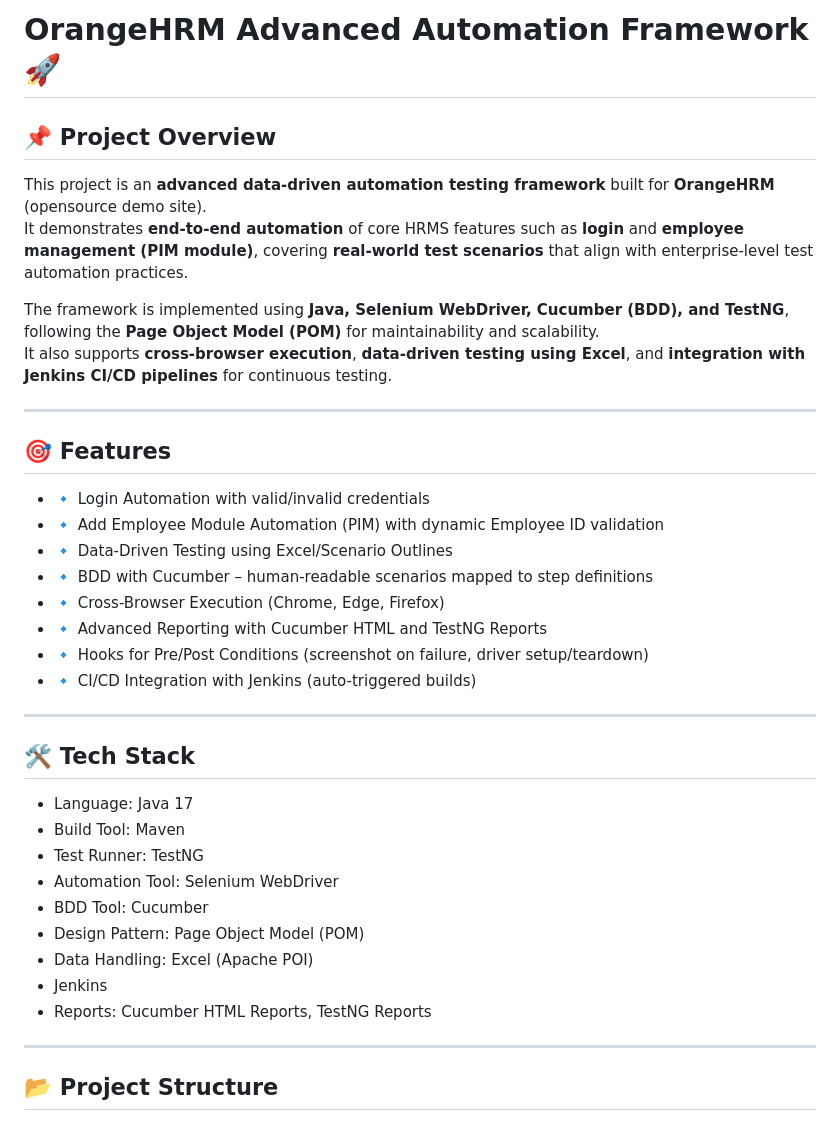
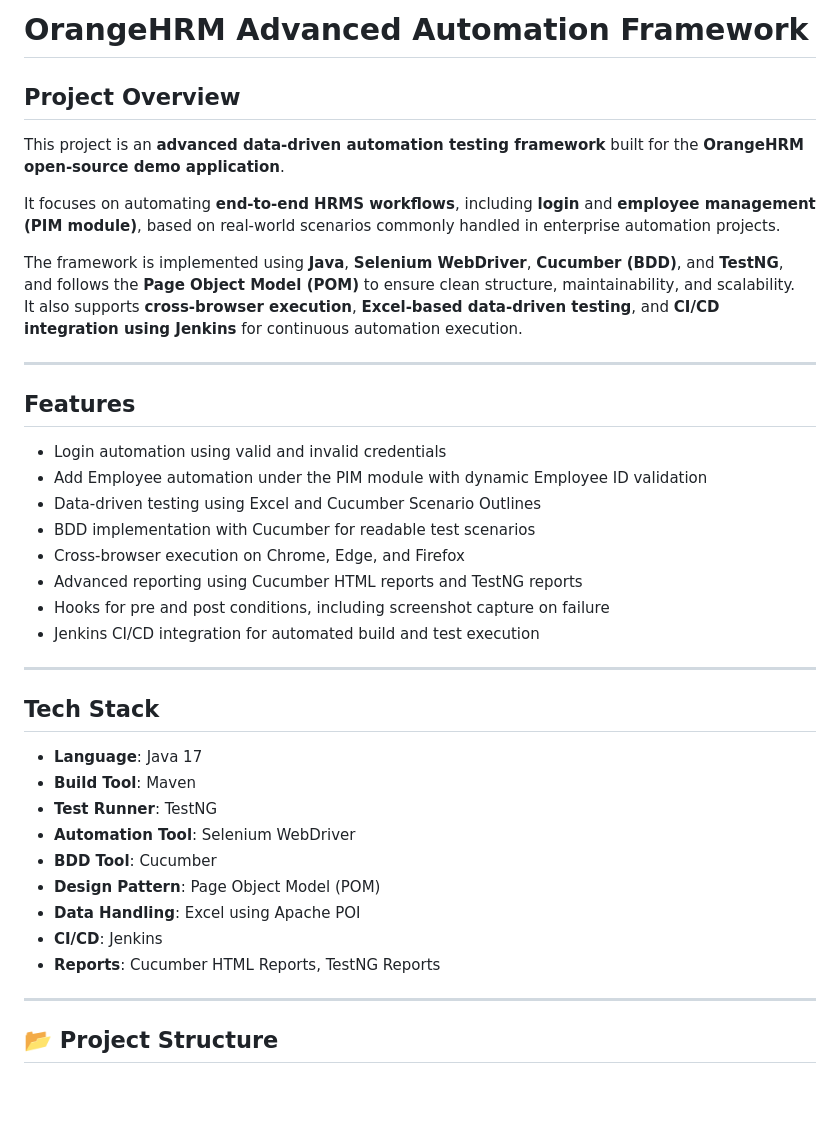
Before and after one commit to AbarnaSelv/orangehrm-automation-framework, a Markdown page: README.md, the part around one of its changes. GitHub-like rendering; blank space fills up the shorter version.

```diff
--- a/README.md
+++ b/README.md
@@ -1,36 +1,40 @@
-# OrangeHRM Advanced Automation Framework 🚀
+# OrangeHRM Advanced Automation Framework
 
-## 📌 Project Overview
-This project is an **advanced data-driven automation testing framework** built for **OrangeHRM** (opensource demo site).
-It demonstrates **end-to-end automation** of core HRMS features such as **login** and **employee management (PIM module)**, covering **real-world test scenarios** that align with enterprise-level test automation practices.
+## Project Overview
 
-The framework is implemented using **Java, Selenium WebDriver, Cucumber (BDD), and TestNG**, following the **Page Object Model (POM)** for maintainability and scalability.
-It also supports **cross-browser execution**, **data-driven testing using Excel**, and **integration with Jenkins CI/CD pipelines** for continuous testing.
+This project is an **advanced data-driven automation testing framework** built for the **OrangeHRM open-source demo application**.
+
+It focuses on automating **end-to-end HRMS workflows**, including **login** and **employee management (PIM module)**, based on real-world scenarios commonly handled in enterprise automation projects.
+
+The framework is implemented using **Java**, **Selenium WebDriver**, **Cucumber (BDD)**, and **TestNG**, and follows the **Page Object Model (POM)** to ensure clean structure, maintainability, and scalability.
+It also supports **cross-browser execution**, **Excel-based data-driven testing**, and **CI/CD integration using Jenkins** for continuous automation execution.
 
 ---
 
-## 🎯 Features
-- 🔹 Login Automation with valid/invalid credentials
-- 🔹 Add Employee Module Automation (PIM) with dynamic Employee ID validation
-- 🔹 Data-Driven Testing using Excel/Scenario Outlines
-- 🔹 BDD with Cucumber – human-readable scenarios mapped to step definitions
-- 🔹 Cross-Browser Execution (Chrome, Edge, Firefox)
-- 🔹 Advanced Reporting with Cucumber HTML and TestNG Reports
-- 🔹 Hooks for Pre/Post Conditions (screenshot on failure, driver setup/teardown)
-- 🔹 CI/CD Integration with Jenkins (auto-triggered builds)
+## Features
+
+- Login automation using valid and invalid credentials
+- Add Employee automation under the PIM module with dynamic Employee ID validation
+- Data-driven testing using Excel and Cucumber Scenario Outlines
+- BDD implementation with Cucumber for readable test scenarios
+- Cross-browser execution on Chrome, Edge, and Firefox
+- Advanced reporting using Cucumber HTML reports and TestNG reports
+- Hooks for pre and post conditions, including screenshot capture on failure
+- Jenkins CI/CD integration for automated build and test execution
 
 ---
 
-## 🛠️ Tech Stack
-- Language: Java 17
-- Build Tool: Maven
-- Test Runner: TestNG
-- Automation Tool: Selenium WebDriver
-- BDD Tool: Cucumber
-- Design Pattern: Page Object Model (POM)
-- Data Handling: Excel (Apache POI)
-- Jenkins
-- Reports: Cucumber HTML Reports, TestNG Reports
+## Tech Stack
+
+- **Language**: Java 17
+- **Build Tool**: Maven
+- **Test Runner**: TestNG
+- **Automation Tool**: Selenium WebDriver
+- **BDD Tool**: Cucumber
+- **Design Pattern**: Page Object Model (POM)
+- **Data Handling**: Excel using Apache POI
+- **CI/CD**: Jenkins
+- **Reports**: Cucumber HTML Reports, TestNG Reports
 
 ---
 
```
Also changed, not shown: other parts of README.md (+18 -12 lines).
